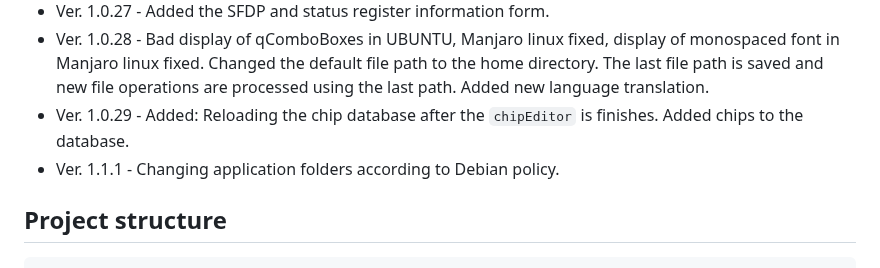
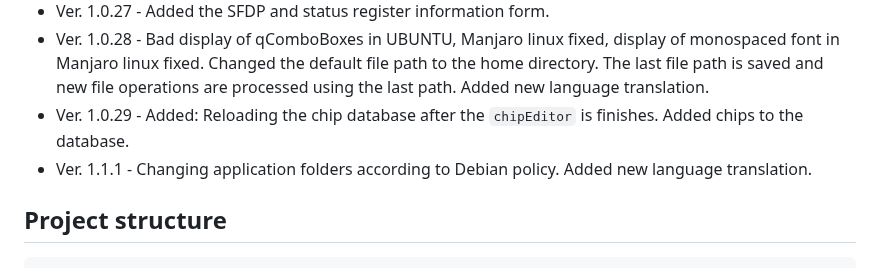
Before and after one commit to bigbigmdm/IMSProg, a Markdown page: README.md, the part around the change. Drawn GitHub-style.

```diff
--- a/README.md
+++ b/README.md
@@ -244,7 +244,7 @@ You can download it and copy it to the /opt/IMSProg folder with sudo:
 - Ver. 1.0.27 - Added the SFDP and status register information form.
 - Ver. 1.0.28 - Bad display of qComboBoxes in UBUNTU, Manjaro linux fixed, display of monospaced font in Manjaro linux fixed. Changed the default file path to the home directory. The last file path is saved and new file operations are processed using the last path. Added new language translation.
 - Ver. 1.0.29 - Added: Reloading the chip database after the `chipEditor` is finishes. Added chips to the database.
-- Ver. 1.1.1  - Changing application folders according to Debian policy.
+- Ver. 1.1.1  - Changing application folders according to Debian policy. Added new language translation.
 
 ## Project structure
 
```
